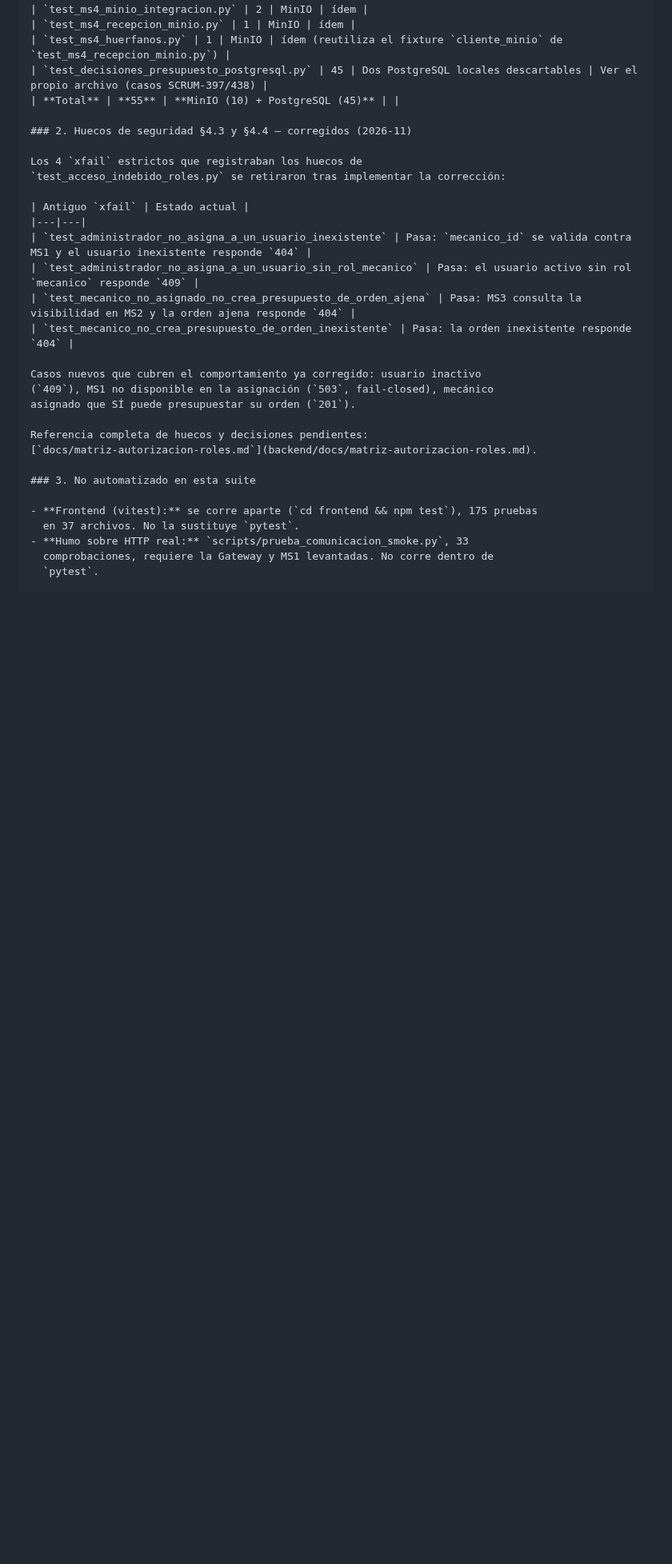
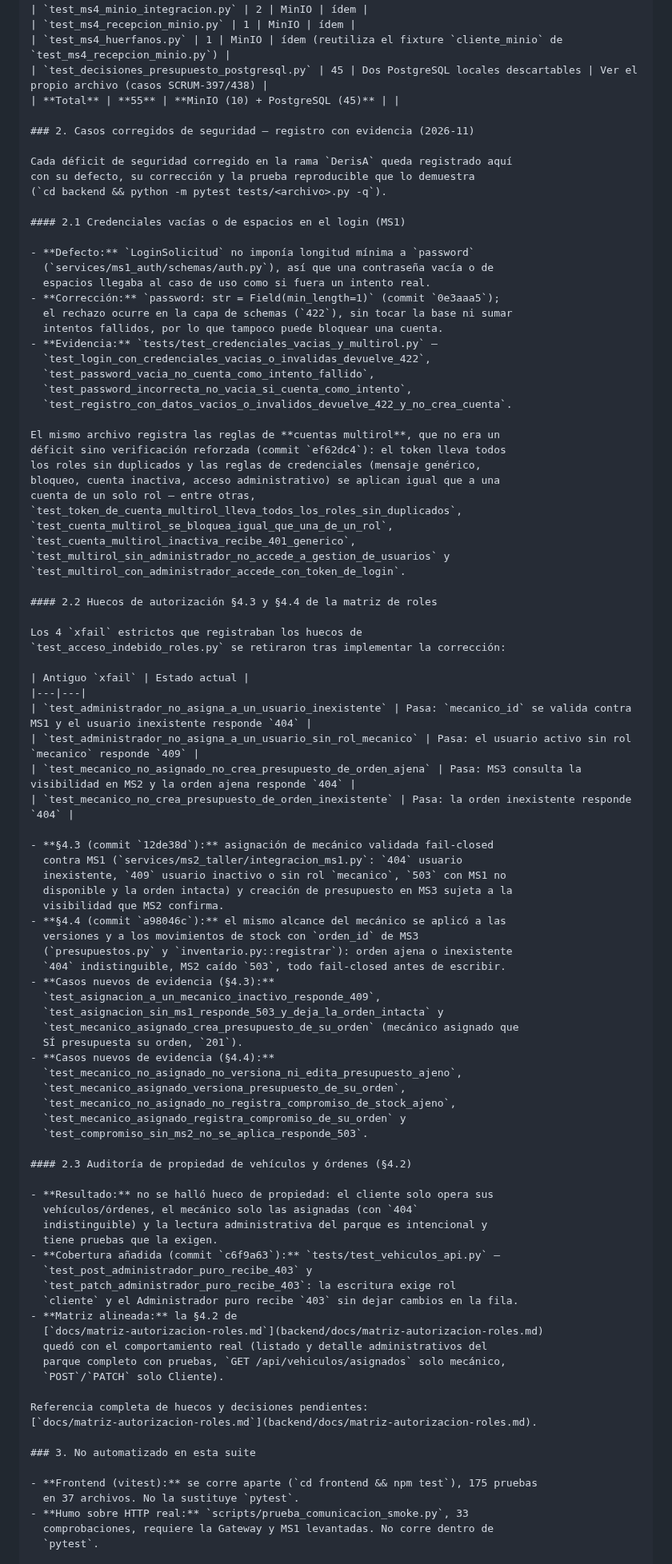
Before and after one commit to Vncmk78/Taller_mecanico_sistematizado, a Markdown page: TAREA_8_PRUEBAS_UNITARIAS_INTEGRACION.md, the part around the change. Shown at 80% size. Drawn GitHub-style; blank space fills up the shorter version.

Commit message:
docs(tarea8): registra evidencia de los casos de seguridad corregidos
Amplia la seccion de casos con el registro por caso (defecto, correccion, commit y pruebas de evidencia): credenciales vacias y multirol en MS1, huecos 4.3 y 4.4 de la matriz de autorizacion y auditoria de propiedad 4.2 de vehicles y ordenes

```diff
--- a/TAREA_8_PRUEBAS_UNITARIAS_INTEGRACION.md
+++ b/TAREA_8_PRUEBAS_UNITARIAS_INTEGRACION.md
@@ -601,7 +601,38 @@ suite. Con todos los servicios levantadas no debería quedar ninguna omitida.
 | `test_decisiones_presupuesto_postgresql.py` | 45 | Dos PostgreSQL locales descartables | Ver el propio archivo (casos SCRUM-397/438) |
 | **Total** | **55** | **MinIO (10) + PostgreSQL (45)** | |
 
-### 2. Huecos de seguridad §4.3 y §4.4 — corregidos (2026-11)
+### 2. Casos corregidos de seguridad — registro con evidencia (2026-11)
+
+Cada déficit de seguridad corregido en la rama `DerisA` queda registrado aquí
+con su defecto, su corrección y la prueba reproducible que lo demuestra
+(`cd backend && python -m pytest tests/<archivo>.py -q`).
+
+#### 2.1 Credenciales vacías o de espacios en el login (MS1)
+
+- **Defecto:** `LoginSolicitud` no imponía longitud mínima a `password`
+  (`services/ms1_auth/schemas/auth.py`), así que una contraseña vacía o de
+  espacios llegaba al caso de uso como si fuera un intento real.
+- **Corrección:** `password: str = Field(min_length=1)` (commit `0e3aaa5`);
+  el rechazo ocurre en la capa de schemas (`422`), sin tocar la base ni sumar
+  intentos fallidos, por lo que tampoco puede bloquear una cuenta.
+- **Evidencia:** `tests/test_credenciales_vacias_y_multirol.py` —
+  `test_login_con_credenciales_vacias_o_invalidas_devuelve_422`,
+  `test_password_vacia_no_cuenta_como_intento_fallido`,
+  `test_password_incorrecta_no_vacia_si_cuenta_como_intento`,
+  `test_registro_con_datos_vacios_o_invalidos_devuelve_422_y_no_crea_cuenta`.
+
+El mismo archivo registra las reglas de **cuentas multirol**, que no era un
+déficit sino verificación reforzada (commit `ef62dc4`): el token lleva todos
+los roles sin duplicados y las reglas de credenciales (mensaje genérico,
+bloqueo, cuenta inactiva, acceso administrativo) se aplican igual que a una
+cuenta de un solo rol — entre otras,
+`test_token_de_cuenta_multirol_lleva_todos_los_roles_sin_duplicados`,
+`test_cuenta_multirol_se_bloquea_igual_que_una_de_un_rol`,
+`test_cuenta_multirol_inactiva_recibe_401_generico`,
+`test_multirol_sin_administrador_no_accede_a_gestion_de_usuarios` y
+`test_multirol_con_administrador_accede_con_token_de_login`.
+
+#### 2.2 Huecos de autorización §4.3 y §4.4 de la matriz de roles
 
 Los 4 `xfail` estrictos que registraban los huecos de
 `test_acceso_indebido_roles.py` se retiraron tras implementar la corrección:
@@ -613,9 +644,42 @@ Los 4 `xfail` estrictos que registraban los huecos de
 | `test_mecanico_no_asignado_no_crea_presupuesto_de_orden_ajena` | Pasa: MS3 consulta la visibilidad en MS2 y la orden ajena responde `404` |
 | `test_mecanico_no_crea_presupuesto_de_orden_inexistente` | Pasa: la orden inexistente responde `404` |
 
-Casos nuevos que cubren el comportamiento ya corregido: usuario inactivo
-(`409`), MS1 no disponible en la asignación (`503`, fail-closed), mecánico
-asignado que SÍ puede presupuestar su orden (`201`).
+- **§4.3 (commit `12de38d`):** asignación de mecánico validada fail-closed
+  contra MS1 (`services/ms2_taller/integracion_ms1.py`: `404` usuario
+  inexistente, `409` usuario inactivo o sin rol `mecanico`, `503` con MS1 no
+  disponible y la orden intacta) y creación de presupuesto en MS3 sujeta a la
+  visibilidad que MS2 confirma.
+- **§4.4 (commit `a98046c`):** el mismo alcance del mecánico se aplicó a las
+  versiones y a los movimientos de stock con `orden_id` de MS3
+  (`presupuestos.py` y `inventario.py::registrar`): orden ajena o inexistente
+  `404` indistinguible, MS2 caído `503`, todo fail-closed antes de escribir.
+- **Casos nuevos de evidencia (§4.3):**
+  `test_asignacion_a_un_mecanico_inactivo_responde_409`,
+  `test_asignacion_sin_ms1_responde_503_y_deja_la_orden_intacta` y
+  `test_mecanico_asignado_crea_presupuesto_de_su_orden` (mecánico asignado que
+  SÍ presupuesta su orden, `201`).
+- **Casos nuevos de evidencia (§4.4):**
+  `test_mecanico_no_asignado_no_versiona_ni_edita_presupuesto_ajeno`,
+  `test_mecanico_asignado_versiona_presupuesto_de_su_orden`,
+  `test_mecanico_no_asignado_no_registra_compromiso_de_stock_ajeno`,
+  `test_mecanico_asignado_registra_compromiso_de_su_orden` y
+  `test_compromiso_sin_ms2_no_se_aplica_responde_503`.
+
+#### 2.3 Auditoría de propiedad de vehículos y órdenes (§4.2)
+
+- **Resultado:** no se halló hueco de propiedad: el cliente solo opera sus
+  vehículos/órdenes, el mecánico solo las asignadas (con `404`
+  indistinguible) y la lectura administrativa del parque es intencional y
+  tiene pruebas que la exigen.
+- **Cobertura añadida (commit `c6f9a63`):** `tests/test_vehiculos_api.py` —
+  `test_post_administrador_puro_recibe_403` y
+  `test_patch_administrador_puro_recibe_403`: la escritura exige rol
+  `cliente` y el Administrador puro recibe `403` sin dejar cambios en la fila.
+- **Matriz alineada:** la §4.2 de
+  [`docs/matriz-autorizacion-roles.md`](backend/docs/matriz-autorizacion-roles.md)
+  quedó con el comportamiento real (listado y detalle administrativos del
+  parque completo con pruebas, `GET /api/vehiculos/asignados` solo mecánico,
+  `POST`/`PATCH` solo Cliente).
 
 Referencia completa de huecos y decisiones pendientes:
 [`docs/matriz-autorizacion-roles.md`](backend/docs/matriz-autorizacion-roles.md).
```
